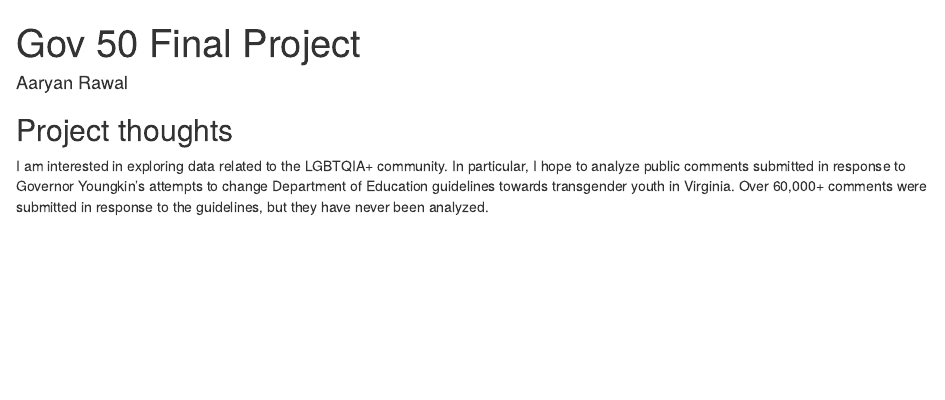
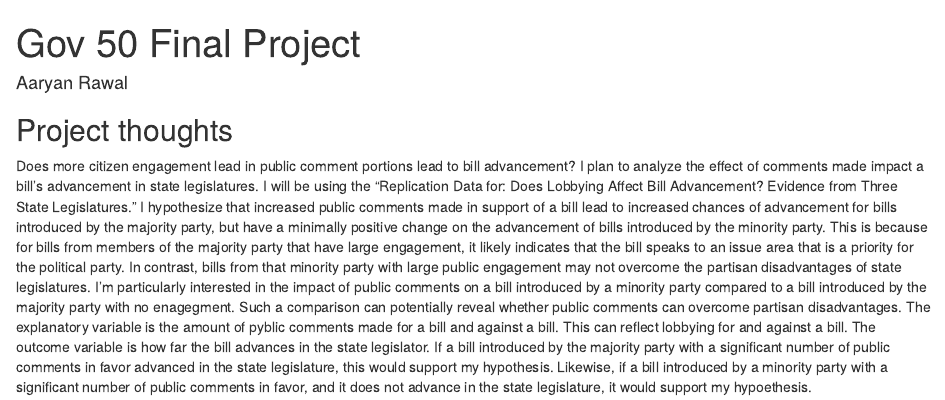
Before and after one commit to AaryanRawal-stack/gov-50-final-project, an R Markdown document (index.Rmd): the page in a window 1100 px wide, from its top. Rendered offline with R 4.5, knitr and Pandoc, with nearby package versions; drawn as R Markdown's standard HTML page in place of the format the file asks for.

Commit message:
Please work

```diff
--- a/index.Rmd
+++ b/index.Rmd
@@ -11,4 +11,4 @@ output:
 
 ## Project thoughts
 
-I am interested in exploring data related to the LGBTQIA+ community. In particular, I hope to analyze public comments submitted in response to Governor Youngkin's attempts to change Department of Education guidelines towards transgender youth in Virginia. Over 60,000+ comments were submitted in response to the guidelines, but they have never been analyzed.
+Does more citizen engagement lead in public comment portions lead to bill advancement? I plan to analyze the effect of  comments made impact a bill's advancement in state legislatures. I will be using the "Replication Data for: Does Lobbying Affect Bill Advancement? Evidence from Three State Legislatures." I hypothesize that increased public comments made in support of a bill lead to increased chances of advancement for bills introduced by the majority party, but have a minimally positive change on the advancement of bills introduced by the minority party. This is because for bills from members of the majority party that have large engagement, it likely indicates that the bill speaks to an issue area that is a priority for the political party. In contrast, bills from that minority party with large public engagement may not overcome the partisan disadvantages of state legislatures. I'm particularly interested in the impact of public comments on a bill introduced by a minority party compared to a bill introduced by the majority party with no enagegment. Such a comparison can potentially reveal whether public comments can overcome partisan disadvantages. The explanatory variable is the amount of pyblic comments made for a bill and against a bill. This can reflect lobbying for and against a bill. The outcome variable is how far the bill advances in the state legislator.  If a bill introduced by the majority party with a significant number of public comments in favor advanced in the state legislature, this would support my hypothesis. Likewise, if a bill introduced by a minority party with a significant number of public comments in favor, and it does not advance in the state legislature, it would support my hypoethesis.
```
Also changed, not shown: index.html.
